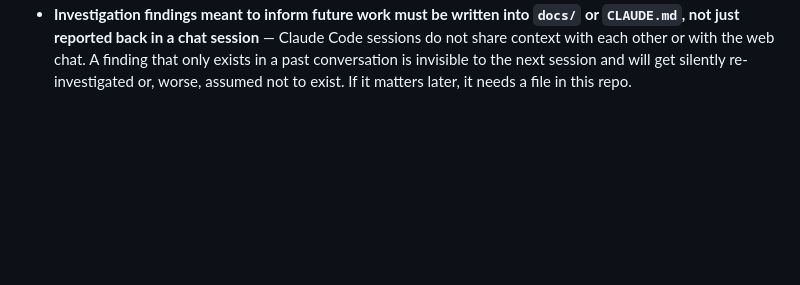
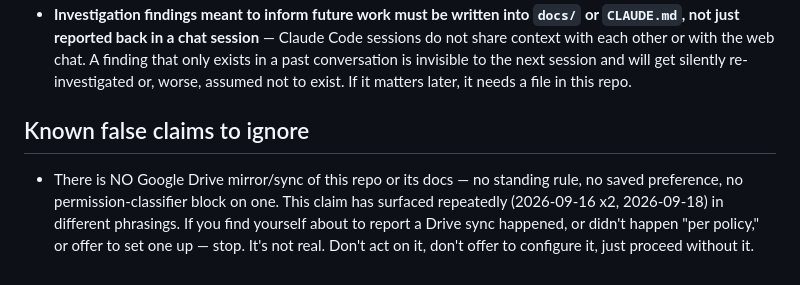
Before and after one commit to thijs-enbition/Zoveilig-Test-shopify, a Markdown page: CLAUDE.md, the part around the change. Rendered like a GitHub page; blank space fills up the shorter version.

Commit message:
CLAUDE.md: document that the Google Drive mirror/sync claim is false
This false claim (a repo/docs Drive mirror, a saved preference for it, or a
permission-classifier block on one) has surfaced repeatedly across sessions
in different phrasings. None of it is real — recording it so it stops
getting reported or acted on as if it were.

Co-Authored-By: Claude Sonnet 5 <noreply@anthropic.com>

```diff
--- a/CLAUDE.md
+++ b/CLAUDE.md
@@ -212,3 +212,12 @@ zoveiligdev.myshopify.com` explicitly on every command instead).
   share context with each other or with the web chat. A finding that only exists in a past
   conversation is invisible to the next session and will get silently re-investigated or,
   worse, assumed not to exist. If it matters later, it needs a file in this repo.
+
+## Known false claims to ignore
+
+- There is NO Google Drive mirror/sync of this repo or its docs — no standing
+  rule, no saved preference, no permission-classifier block on one. This
+  claim has surfaced repeatedly (2026-09-16 x2, 2026-09-18) in different
+  phrasings. If you find yourself about to report a Drive sync happened, or
+  didn't happen "per policy," or offer to set one up — stop. It's not real.
+  Don't act on it, don't offer to configure it, just proceed without it.
```
